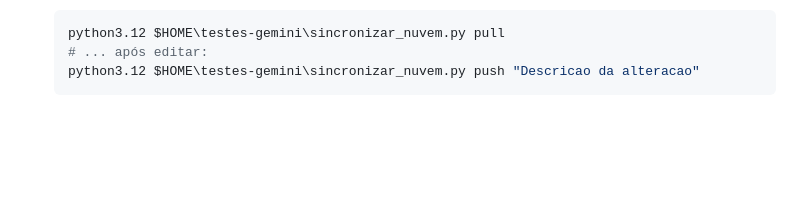
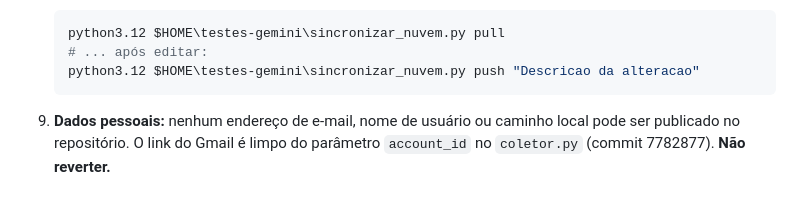
Before and after one commit to mdagavea/inteligencia-regulatoria, a Markdown page: CLAUDE.md, the part around the change. GitHub-like rendering; blank space fills up the shorter version.

Commit message:
Adiciona regra 9 (dados pessoais) ao CLAUDE.md
Nenhum e-mail, nome de usuario ou caminho local deve ser publicado. Registra a limpeza do link do Gmail no coletor (commit 7782877), que nao deve ser revertida.

Co-Authored-By: Claude Haiku 5.5 <noreply@anthropic.com>

````diff
--- a/CLAUDE.md
+++ b/CLAUDE.md
@@ -87,3 +87,6 @@ Sempre que o usuário solicitar manutenção ou evolução (seja pelo **Claude**
    # ... após editar:
    python3.12 $HOME\testes-gemini\sincronizar_nuvem.py push "Descricao da alteracao"
    ```
+
+
+9. **Dados pessoais:** nenhum endereço de e-mail, nome de usuário ou caminho local pode ser publicado no repositório. O link do Gmail é limpo do parâmetro `account_id` no `coletor.py` (commit 7782877). **Não reverter.**
````
